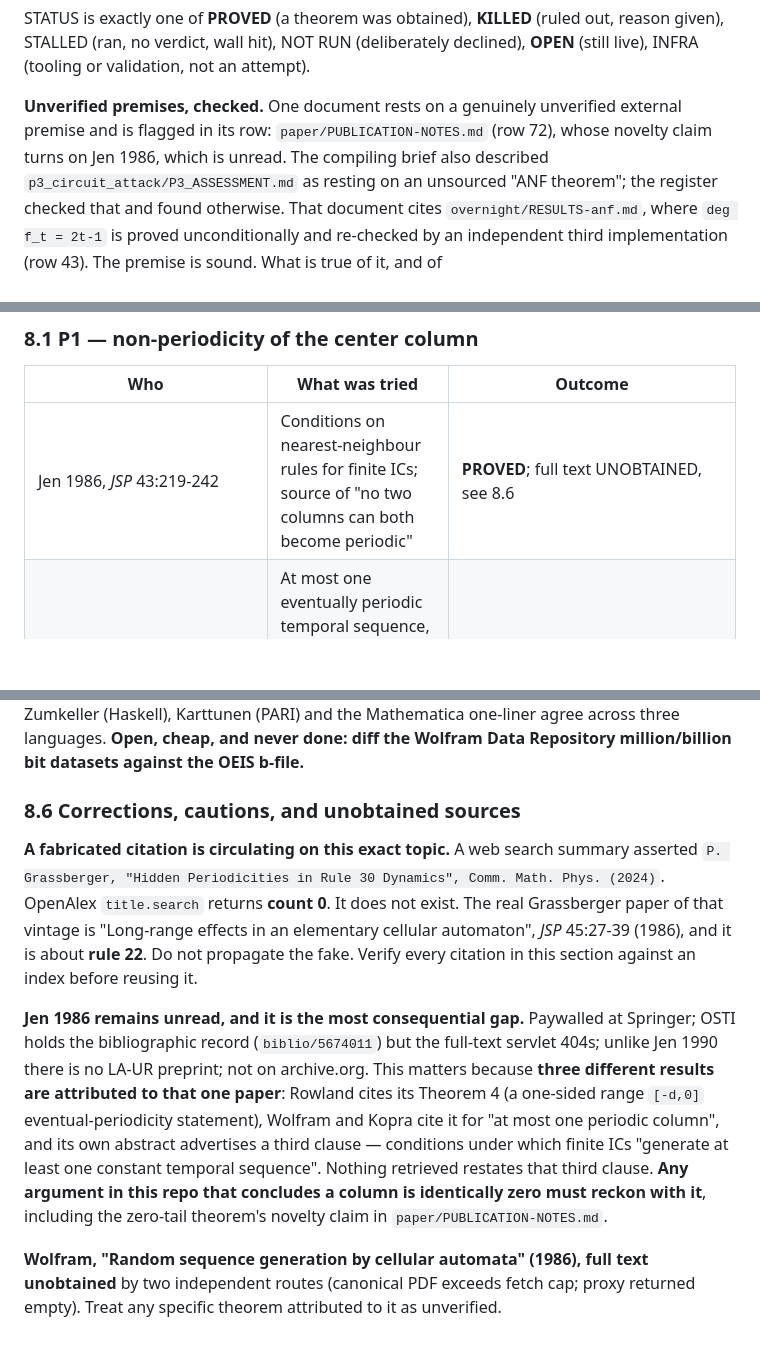
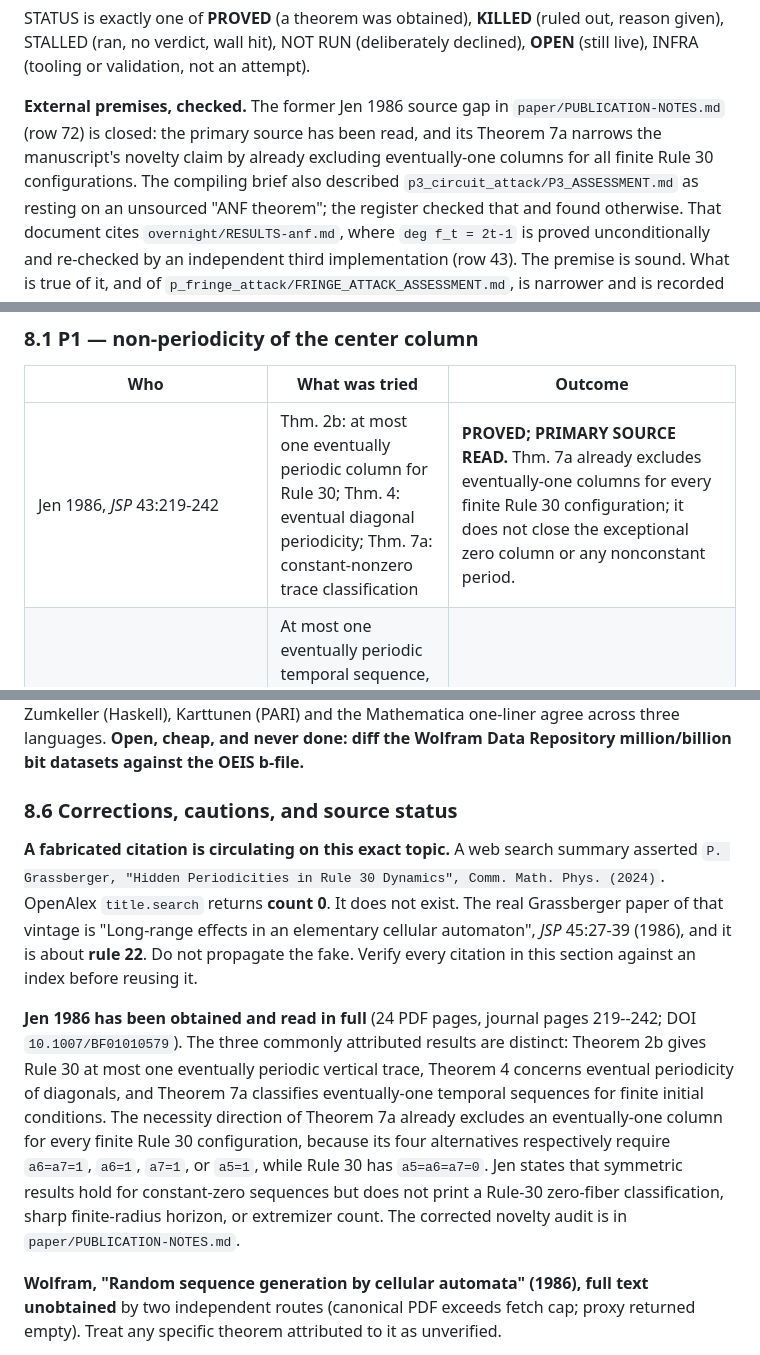
Before and after one commit to dcondrey/rule30, a Markdown page: docs/rule30/PATH.md, 3 parts joined by grey strips. Rendered like a GitHub page; blank space fills up the shorter version.

```diff
--- a/docs/rule30/PATH.md
+++ b/docs/rule30/PATH.md
@@ -560,10 +560,11 @@ STATUS is exactly one of **PROVED** (a theorem was obtained), **KILLED**
 (deliberately declined), **OPEN** (still live), INFRA (tooling or validation,
 not an attempt).
 
-**Unverified premises, checked.**  One document rests on a genuinely
-unverified external premise and is flagged in its row:
-`paper/PUBLICATION-NOTES.md` (row 72), whose novelty claim turns on Jen 1986,
-which is unread.  The compiling brief also described
+**External premises, checked.**  The former Jen 1986 source gap in
+`paper/PUBLICATION-NOTES.md` (row 72) is closed: the primary source has been
+read, and its Theorem 7a narrows the manuscript's novelty claim by already
+excluding eventually-one columns for all finite Rule 30 configurations.  The
+compiling brief also described
 `p3_circuit_attack/P3_ASSESSMENT.md` as resting on an unsourced "ANF theorem";
 the register checked that and found otherwise.  That document cites
 `overnight/RESULTS-anf.md`, where `deg f_t = 2t-1` is proved unconditionally
@@ -870,7 +871,7 @@ with real empirical output** that explicitly disclaims proving anything, and
 
 | Who | What was tried | Outcome |
 |---|---|---|
-| Jen 1986, *JSP* 43:219-242 | Conditions on nearest-neighbour rules for finite ICs; source of "no two columns can both become periodic" | **PROVED**; full text UNOBTAINED, see 8.6 |
+| Jen 1986, *JSP* 43:219-242 | Thm. 2b: at most one eventually periodic column for Rule 30; Thm. 4: eventual diagonal periodicity; Thm. 7a: constant-nonzero trace classification | **PROVED; PRIMARY SOURCE READ.**  Thm. 7a already excludes eventually-one columns for every finite Rule 30 configuration; it does not close the exceptional zero column or any nonconstant period. |
 | Jen 1990, *Physica D* 45:3-18, Prop. 3 | At most one eventually periodic temporal sequence, for rules injective in the `(i+1)`-th component with `{100} -> 1`; covers 30, 86, 90, 150, 154, 210 | **PROVED**; leaves exactly one column open, and that column is P1 |
 | Rowland 2006, *Complex Systems* 16:239-258 | Right diagonals purely periodic with period `2^a` (Lemma 2); left diagonals eventually periodic via Jen 1986 Thm 4 | **PROVED**, diagonals not the column |
 | Kopra 2019 (TUCS Diss. 249) | Width-2 restatement; Problem 3.1.13 asks whether `W30` is regular (trace subshift sofic) | **PROVED** (width 2); soficness **OPEN** |
@@ -1077,7 +1078,7 @@ Karttunen (PARI) and the Mathematica one-liner agree across three languages.
 **Open, cheap, and never done: diff the Wolfram Data Repository million/billion
 bit datasets against the OEIS b-file.**
 
-### 8.6 Corrections, cautions, and unobtained sources
+### 8.6 Corrections, cautions, and source status
 
 **A fabricated citation is circulating on this exact topic.**  A web search
 summary asserted `P. Grassberger, "Hidden Periodicities in Rule 30 Dynamics",
@@ -1087,17 +1088,18 @@ effects in an elementary cellular automaton", *JSP* 45:27-39 (1986), and it is
 about **rule 22**.  Do not propagate the fake.  Verify every citation in this
 section against an index before reusing it.
 
-**Jen 1986 remains unread, and it is the most consequential gap.**  Paywalled
-at Springer; OSTI holds the bibliographic record (`biblio/5674011`) but the
-full-text servlet 404s; unlike Jen 1990 there is no LA-UR preprint; not on
-archive.org.  This matters because **three different results are attributed to
-that one paper**: Rowland cites its Theorem 4 (a one-sided range `[-d,0]`
-eventual-periodicity statement), Wolfram and Kopra cite it for "at most one
-periodic column", and its own abstract advertises a third clause — conditions
-under which finite ICs "generate at least one constant temporal sequence".
-Nothing retrieved restates that third clause.  **Any argument in this repo that
-concludes a column is identically zero must reckon with it**, including the
-zero-tail theorem's novelty claim in `paper/PUBLICATION-NOTES.md`.
+**Jen 1986 has been obtained and read in full** (24 PDF pages, journal pages
+219--242; DOI `10.1007/BF01010579`).  The three commonly attributed results are
+distinct: Theorem 2b gives Rule 30 at most one eventually periodic vertical
+trace, Theorem 4 concerns eventual periodicity of diagonals, and Theorem 7a
+classifies eventually-one temporal sequences for finite initial conditions.
+The necessity direction of Theorem 7a already excludes an eventually-one
+column for every finite Rule 30 configuration, because its four alternatives
+respectively require `a6=a7=1`, `a6=1`, `a7=1`, or `a5=1`, while Rule 30 has
+`a5=a6=a7=0`.  Jen states that symmetric results hold for constant-zero
+sequences but does not print a Rule-30 zero-fiber classification, sharp
+finite-radius horizon, or extremizer count.  The corrected novelty audit is in
+`paper/PUBLICATION-NOTES.md`.
 
 **Wolfram, "Random sequence generation by cellular automata" (1986), full text
 unobtained** by two independent routes (canonical PDF exceeds fetch cap; proxy
```
Also changed, not shown: other parts of docs/rule30/PATH.md (+1 -1 lines), 2 other files.
